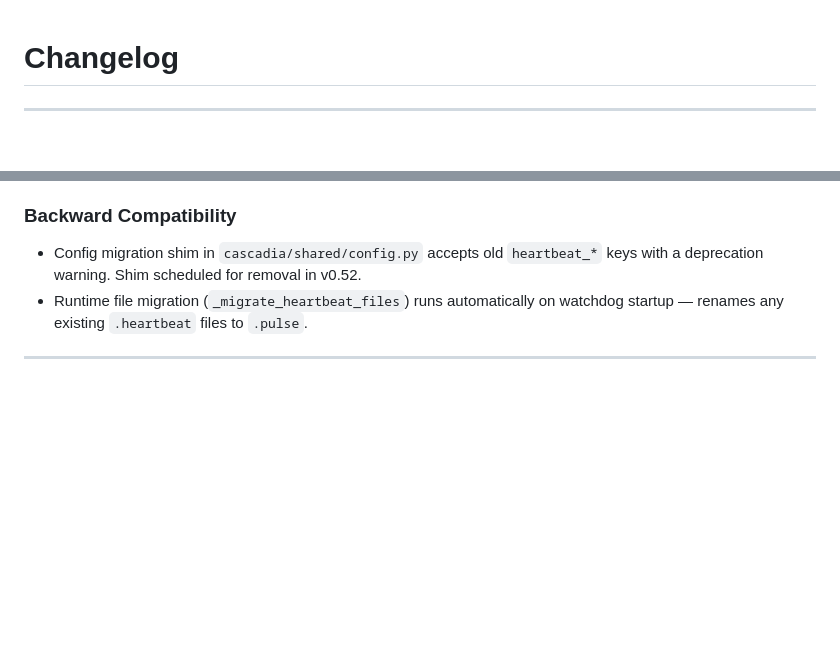
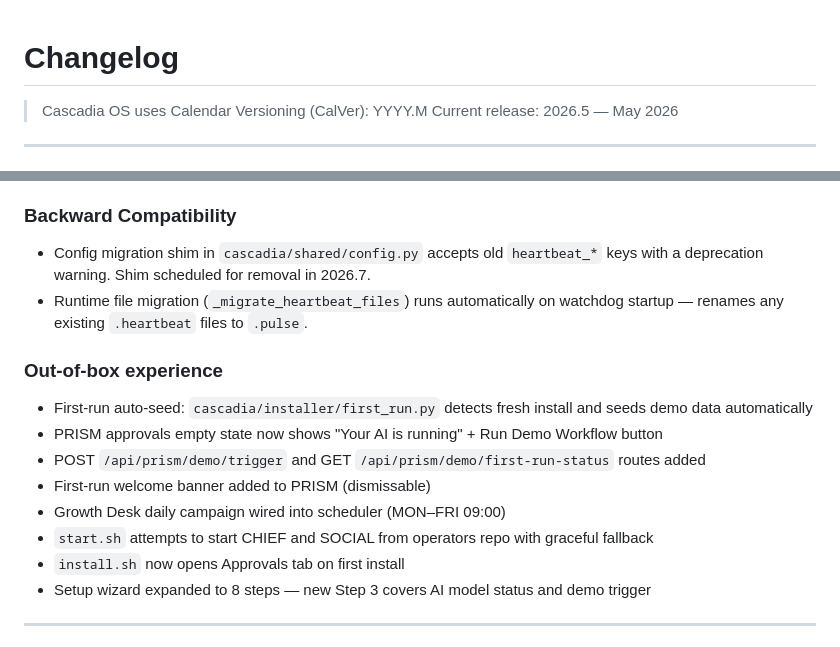
Before and after one commit to zyrconlabs/Cascadia-OS, a Markdown page: CHANGELOG.md, 2 parts joined by grey strips. Drawn GitHub-style; blank space fills up the shorter version.

Commit message:
docs: update changelog — out-of-box experience + CalVer header

```diff
--- a/CHANGELOG.md
+++ b/CHANGELOG.md
@@ -1,4 +1,7 @@
 # Changelog
+
+> Cascadia OS uses Calendar Versioning (CalVer): YYYY.M
+> Current release: 2026.5 — May 2026
 
 ---
 
@@ -15,9 +18,24 @@
 
 ### Backward Compatibility
 - Config migration shim in `cascadia/shared/config.py` accepts old `heartbeat_*` keys
-  with a deprecation warning. Shim scheduled for removal in v0.52.
+  with a deprecation warning. Shim scheduled for removal in 2026.7.
 - Runtime file migration (`_migrate_heartbeat_files`) runs automatically on watchdog
   startup — renames any existing `.heartbeat` files to `.pulse`.
 
+### Out-of-box experience
+- First-run auto-seed: `cascadia/installer/first_run.py` detects fresh
+  install and seeds demo data automatically
+- PRISM approvals empty state now shows "Your AI is running" + Run Demo
+  Workflow button
+- POST `/api/prism/demo/trigger` and GET `/api/prism/demo/first-run-status`
+  routes added
+- First-run welcome banner added to PRISM (dismissable)
+- Growth Desk daily campaign wired into scheduler (MON–FRI 09:00)
+- `start.sh` attempts to start CHIEF and SOCIAL from operators repo with
+  graceful fallback
+- `install.sh` now opens Approvals tab on first install
+- Setup wizard expanded to 8 steps — new Step 3 covers AI model status
+  and demo trigger
+
 ---
 
```
Also changed, not shown: other parts of CHANGELOG.md (+2 -2 lines).
